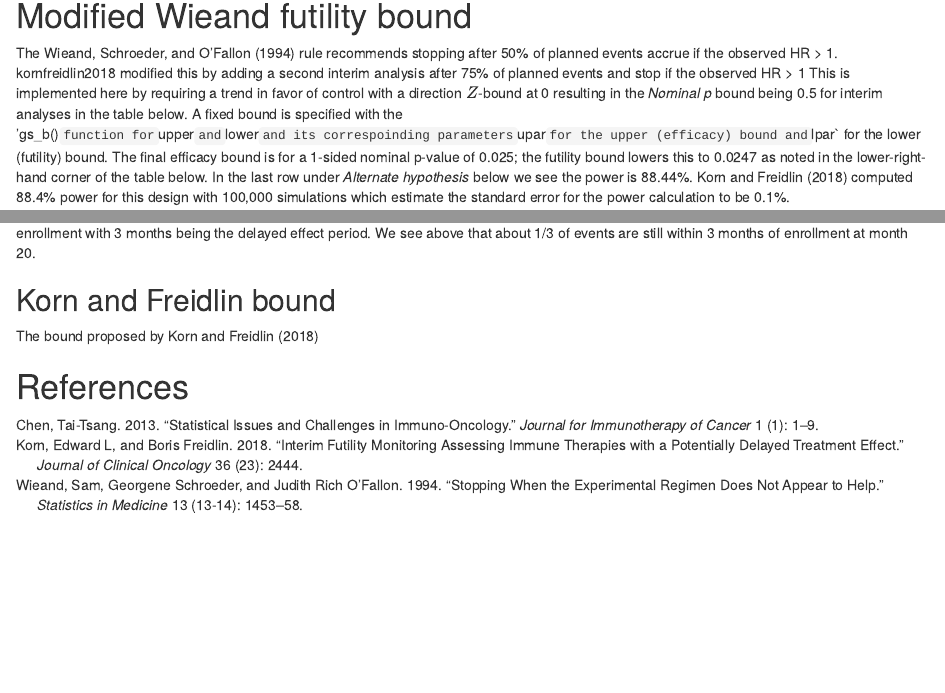
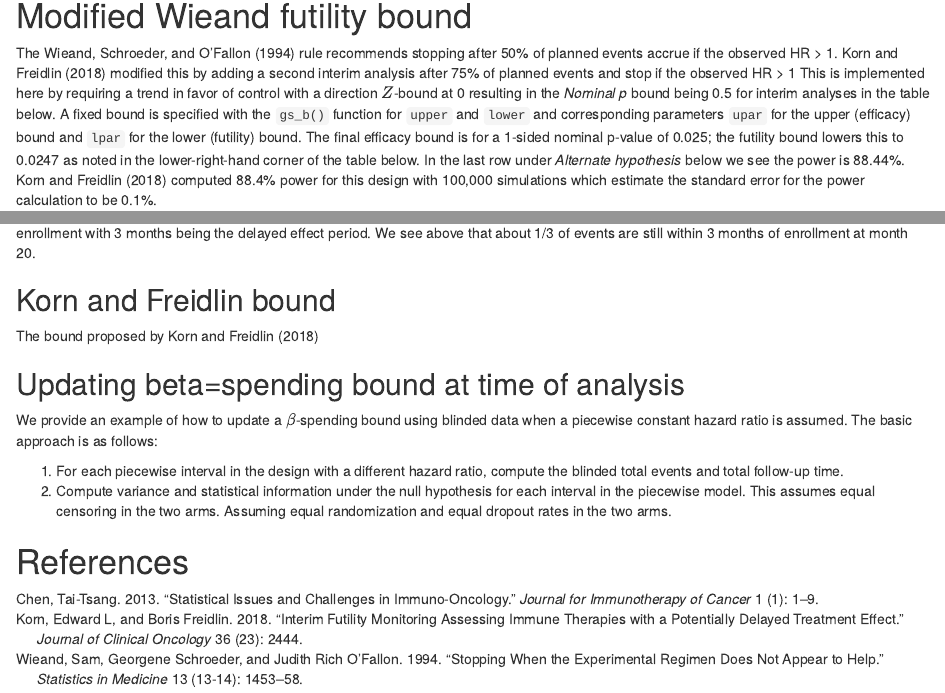
Before and after one commit to LittleBeannie/gsDesign2, an R Markdown document (vignettes/NPH_Futility.Rmd): the page in a window 1100 px wide, from 1100 px down, and a second part further down, joined at a grey line. Rendered offline with R 4.5, knitr and Pandoc, with nearby package versions; some code elsewhere in the file could not run offline; common packages that the code uses without loading them are loaded.

Commit message:
ongoing updates

```diff
--- a/vignettes/NPH_Futility.Rmd
+++ b/vignettes/NPH_Futility.Rmd
@@ -72,9 +72,9 @@ fixedevents %>% summary() %>%
 # Modified Wieand futility bound
 
 The @wieand rule recommends stopping after 50% of planned events accrue if the observed HR > 1.
-kornfreidlin2018 modified this by adding a second interim analysis after 75% of planned events and stop if the observed HR > 1
+@kornfreidlin2018 modified this by adding a second interim analysis after 75% of planned events and stop if the observed HR > 1
 This is implemented here by requiring a trend in favor of control with a direction $Z$-bound at 0 resulting in the *Nominal p* bound being 0.5 for interim analyses in the table below.
-A fixed bound is specified with the 'gs_b()` function for `upper` and `lower` and its correspoinding parameters `upar` for the upper (efficacy) bound and `lpar` for the lower (futility) bound.
+A fixed bound is specified with the `gs_b()` function for `upper` and `lower` and corresponding parameters `upar` for the upper (efficacy) bound and `lpar` for the lower (futility) bound.
 The final efficacy bound is for a 1-sided nominal p-value of 0.025; the futility bound lowers this to 0.0247 as noted in the lower-right-hand corner of the table below.
 In the last row under *Alternate hypothesis* below we see the power is 88.44%.
 @kornfreidlin2018 computed 88.4% power for this design with 100,000 simulations which estimate the standard error for the power calculation to be `r paste(100 * round(sqrt(.884 * (1 - .884)/100000),4),'%',sep='')`.
@@ -149,6 +149,12 @@ We see above that about 1/3 of events are still within 3 months of enrollment at
 
 The bound proposed by @kornfreidlin2018
 
+## Updating beta=spending bound at time of analysis
 
+We provide an example of how to update a $\beta$-spending bound using blinded data when a piecewise constant hazard ratio is assumed.
+The basic approach is as follows:
+
+1) For each piecewise interval in the design with a different hazard ratio, compute the blinded total events and total follow-up time.
+2) Compute variance and statistical information under the null hypothesis for each interval in the piecewise model. This assumes equal censoring in the two arms. Assuming equal randomization and equal dropout rates in the two arms.
 
 # References
```
Also changed, not shown: vignettes/NPH_Futility.Rmd (6 more changed lines).
